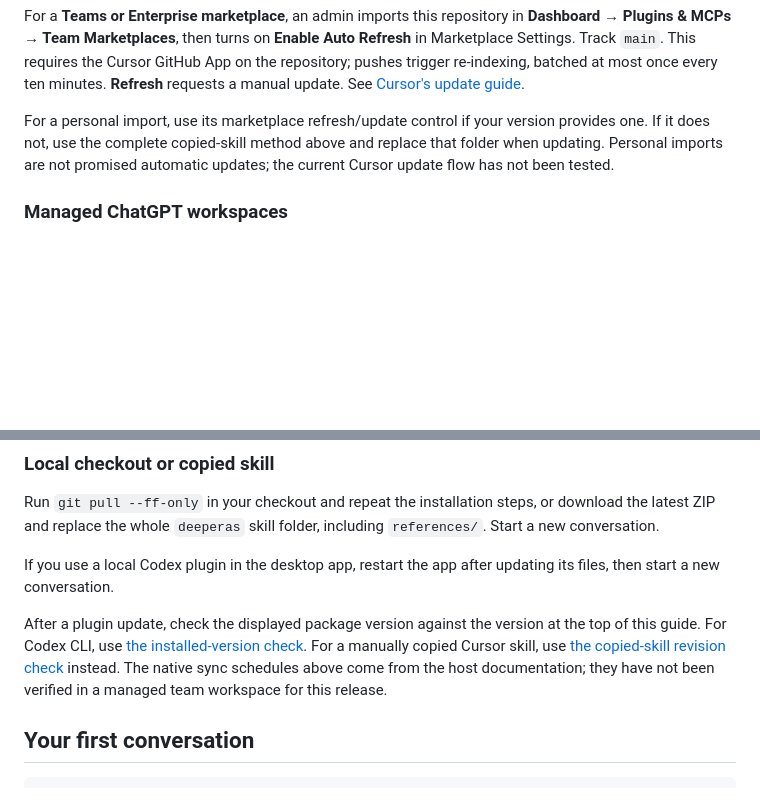
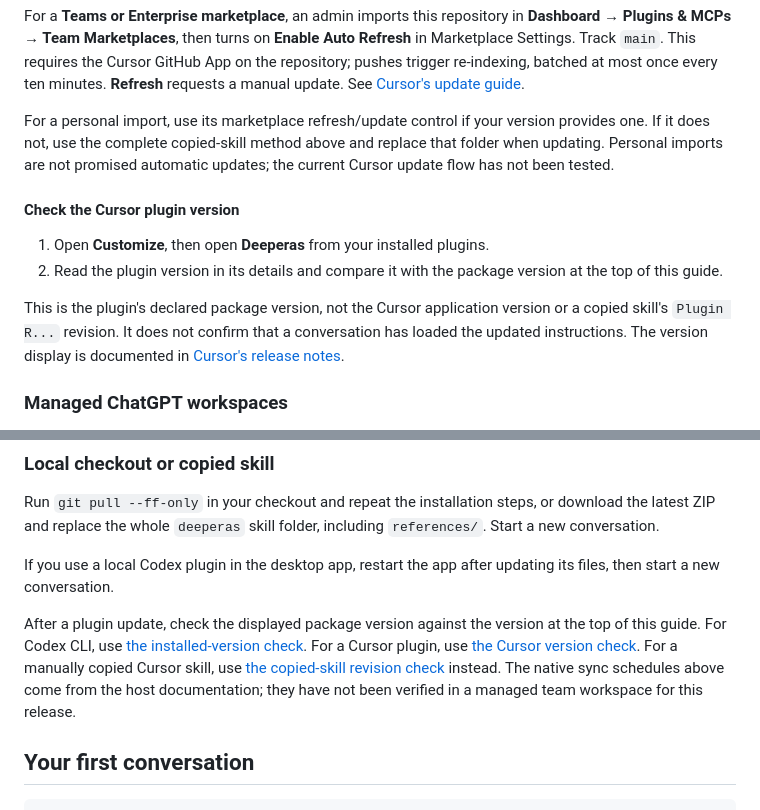
Before and after one commit to IIVIIask/deeperas, a Markdown page: INSTALL.md, 2 parts joined by grey strips. GitHub-like rendering; blank space fills up the shorter version.

Commit message:
Document the Cursor plugin version check

```diff
--- a/INSTALL.md
+++ b/INSTALL.md
@@ -98,6 +98,13 @@ For a **Teams or Enterprise marketplace**, an admin imports this repository in *
 
 For a personal import, use its marketplace refresh/update control if your version provides one. If it does not, use the complete copied-skill method above and replace that folder when updating. Personal imports are not promised automatic updates; the current Cursor update flow has not been tested.
 
+#### Check the Cursor plugin version
+
+1. Open **Customize**, then open **Deeperas** from your installed plugins.
+2. Read the plugin version in its details and compare it with the package version at the top of this guide.
+
+This is the plugin's declared package version, not the Cursor application version or a copied skill's `Plugin R...` revision. It does not confirm that a conversation has loaded the updated instructions. The version display is documented in [Cursor's release notes](https://prod.cursor.com/docs/release-notes).
+
 ### Managed ChatGPT workspaces
 
 A workspace admin can choose **Admin → Plugins → Add → Import marketplace** with source `https://github.com/IIVIIask/deeperas`, an empty **Path**, and branch `main`. New imports have daily automatic sync; **Admin → Plugins → Marketplaces → Sync now** requests an earlier update. Review the import result and installation policy. See [OpenAI's workspace sync guide](https://learn.chatgpt.com/docs/enterprise/plugin-management).
@@ -110,7 +117,7 @@ Run `git pull --ff-only` in your checkout and repeat the installation steps, or
 
 If you use a local Codex plugin in the desktop app, restart the app after updating its files, then start a new conversation.
 
-After a plugin update, check the displayed package version against the version at the top of this guide. For Codex CLI, use [the installed-version check](#check-the-installed-version). For a manually copied Cursor skill, use [the copied-skill revision check](#check-the-copied-skill-revision) instead. The native sync schedules above come from the host documentation; they have not been verified in a managed team workspace for this release.
+After a plugin update, check the displayed package version against the version at the top of this guide. For Codex CLI, use [the installed-version check](#check-the-installed-version). For a Cursor plugin, use [the Cursor version check](#check-the-cursor-plugin-version). For a manually copied Cursor skill, use [the copied-skill revision check](#check-the-copied-skill-revision) instead. The native sync schedules above come from the host documentation; they have not been verified in a managed team workspace for this release.
 
 ## Your first conversation
 
```
